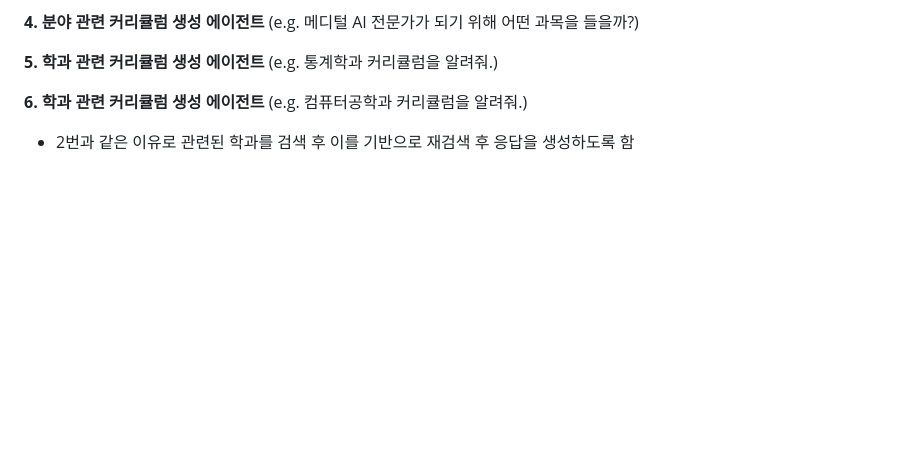
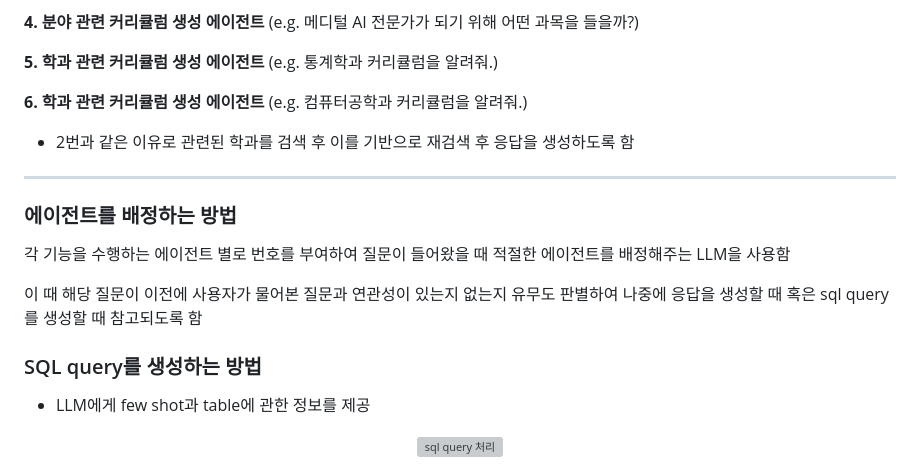
Before and after one commit to 5j1n/AI-mentor, a Markdown page: README.md, the part around the change. GitHub-like rendering; blank space fills up the shorter version; grey boxes are pictures that could not be loaded.

```diff
--- a/README.md
+++ b/README.md
@@ -57,3 +57,17 @@
 
 **6. 학과 관련 커리큘럼 생성 에이전트** (e.g. 컴퓨터공학과 커리큘럼을 알려줘.)
   - 2번과 같은 이유로 관련된 학과를 검색 후 이를 기반으로 재검색 후 응답을 생성하도록 함
+
+---
+
+### 에이전트를 배정하는 방법
+각 기능을 수행하는 에이전트 별로 번호를 부여하여 질문이 들어왔을 때 적절한 에이전트를 배정해주는 LLM을 사용함
+
+이 때 해당 질문이 이전에 사용자가 물어본 질문과 연관성이 있는지 없는지 유무도 판별하여 나중에 응답을 생성할 때 혹은 sql query를 생성할 때 참고되도록 함
+
+### SQL query를 생성하는 방법
+- LLM에게 few shot과 table에 관한 정보를 제공
+
+<div align="center">
+  <img src="./image/sql_query.png" alt="sql query 처리" />
+</div>
```
